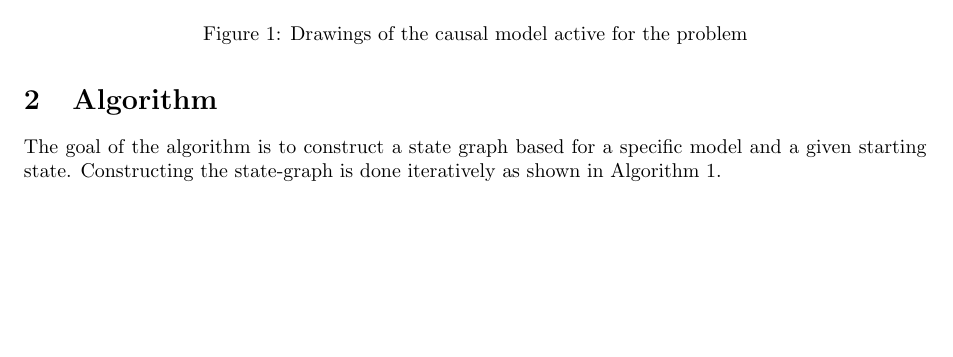
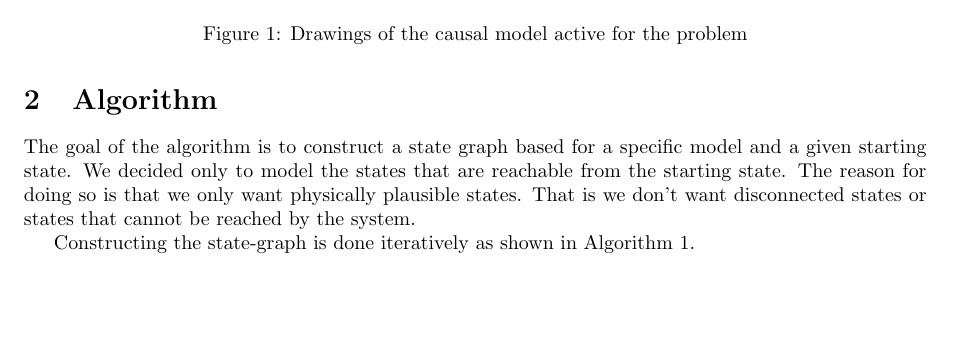
Before and after one commit to gverkes/qualitative-reasoning, a LaTeX document (paper.tex): part of page 1 of 7, cut so that both start at the same text. Compiled offline with pdfLaTeX.

Commit message:
trolololo

```diff
--- a/paper.tex
+++ b/paper.tex
@@ -50,7 +50,9 @@
 \end{figure}
 
 \section{Algorithm}
-The goal of the algorithm is to construct a state graph based for a specific model and a given starting state. Constructing the state-graph is done iteratively as shown in Algorithm~\ref{alg:computing_state_graph}.
+The goal of the algorithm is to construct a state graph based for a specific model and a given starting state. We decided only to model the states that are reachable from the starting state. The reason for doing so is that we only want physically plausible states. That is we don't want disconnected states or states that cannot be reached by the system.
+
+Constructing the state-graph is done iteratively as shown in Algorithm~\ref{alg:computing_state_graph}.
 
 \vspace{12pt}
 \begin{algorithm}[H]
```
